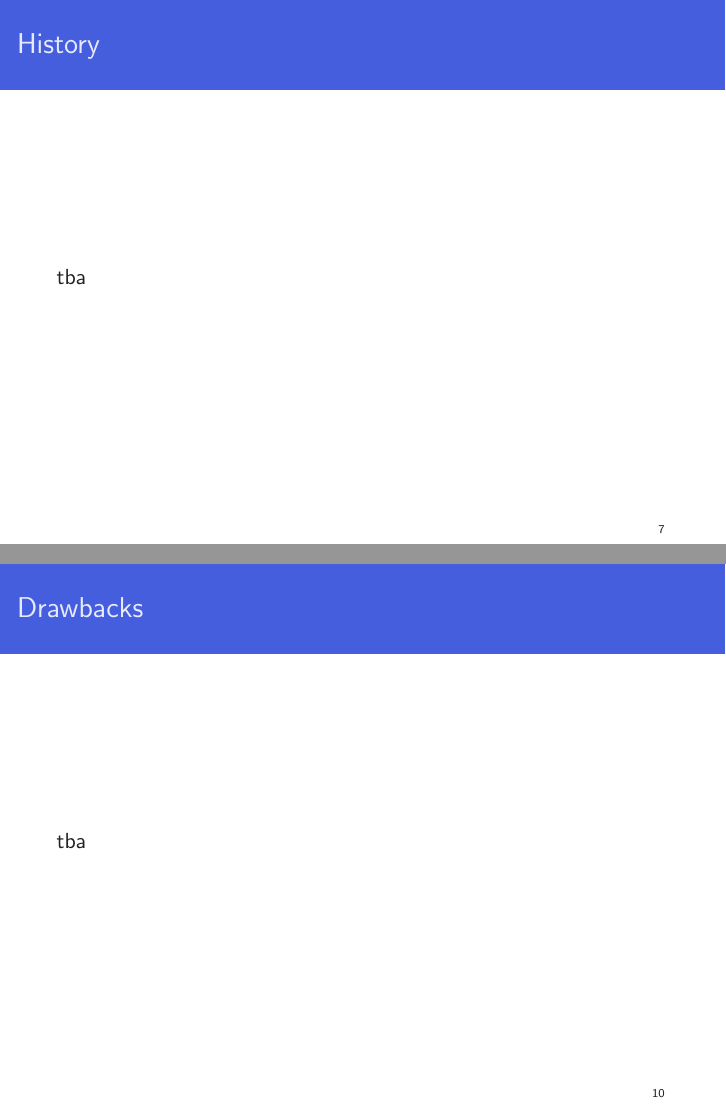
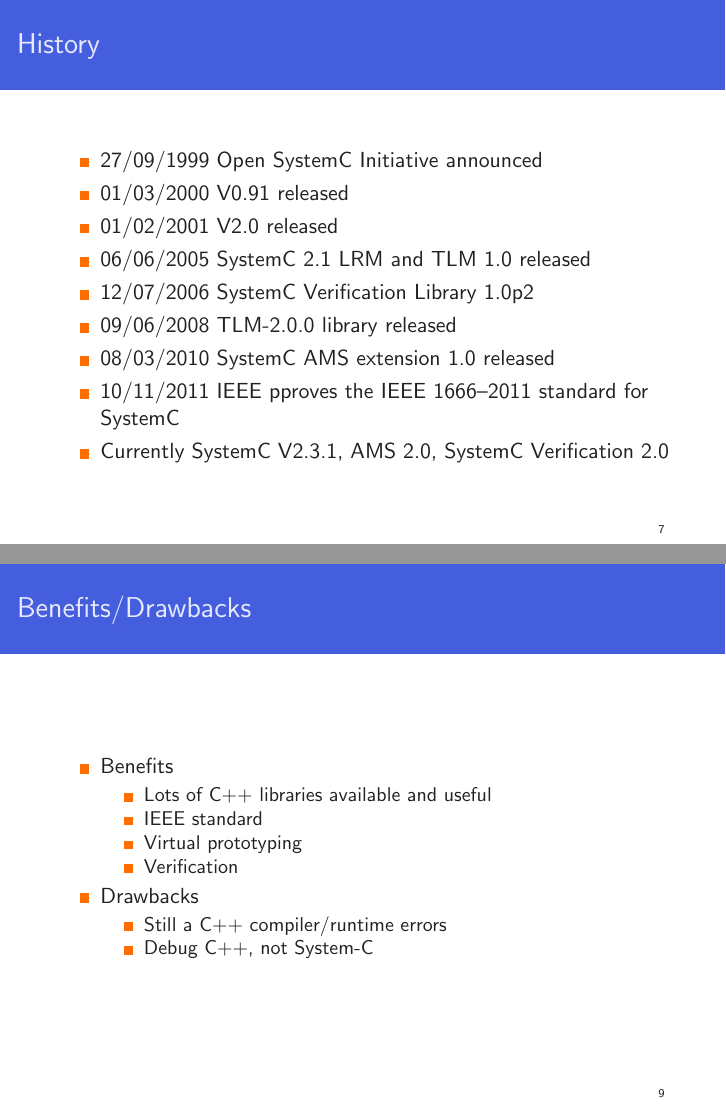
Before and after one commit to zarubaf/hscodesign, LaTeX slides (doc/vu/presentation.tex): pages 7 and 10 of 18 before the commit and pages 7 and 9 of 17 after it, joined at a grey line. Compiled offline with pdfLaTeX.

Commit message:
Change Flo

```diff
--- a/doc/vu/presentation.tex
+++ b/doc/vu/presentation.tex
@@ -73,7 +73,17 @@
 
 \subsection{History}
 \begin{frame}\frametitle{History}
-tba
+\begin{itemize}
+	\item 27/09/1999 Open SystemC Initiative announced
+	\item 01/03/2000 V0.91 released
+	\item 01/02/2001 V2.0 released
+	\item 06/06/2005 SystemC 2.1 LRM and TLM 1.0 released
+	\item 12/07/2006 SystemC Verification Library 1.0p2
+	\item 09/06/2008 TLM-2.0.0 library released
+	\item 08/03/2010 SystemC AMS extension 1.0 released
+	\item 10/11/2011 IEEE pproves the IEEE 1666–2011 standard for SystemC
+	\item Currently SystemC V2.3.1, AMS 2.0, SystemC Verification 2.0
+\end{itemize}
 \end{frame}
 
 
@@ -88,14 +98,20 @@
 \end{frame}
 
 \subsection{Benefits/Drawbacks}
-\begin{frame}\frametitle{Benefits}
-tba
+\begin{frame}\frametitle{Benefits/Drawbacks}
 \begin{itemize}
-	\item Lot of C++ tools already available and useful
+	\item Benefits
+	\begin{itemize}
+		\item Lots of C++ libraries available and useful
+		\item IEEE standard
+		\item Virtual prototyping
+		\item Verification
+	\end{itemize}
+	\item Drawbacks \begin{itemize}
+		\item Still a C++ compiler/runtime errors
+		\item Debug C++, not System-C
+	\end{itemize}
 \end{itemize}
-\end{frame}
-\begin{frame}\frametitle{Drawbacks}
-tba
 \end{frame}
 
 \subsection{Differences to other languages}
```
Also changed, not shown: doc/vu/zusammenschrift_vortrag/writeup.tex (+17 -1 lines).
